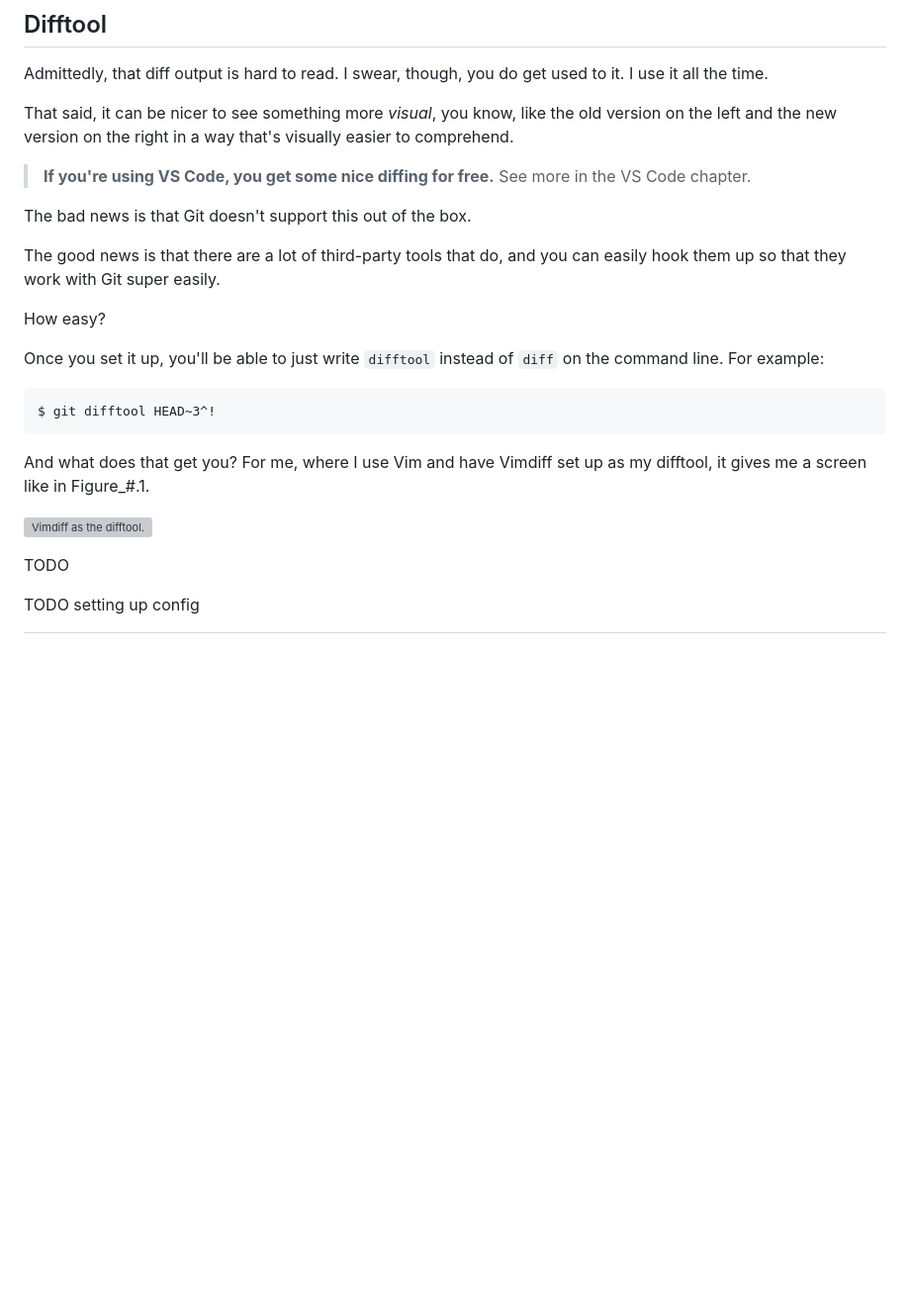
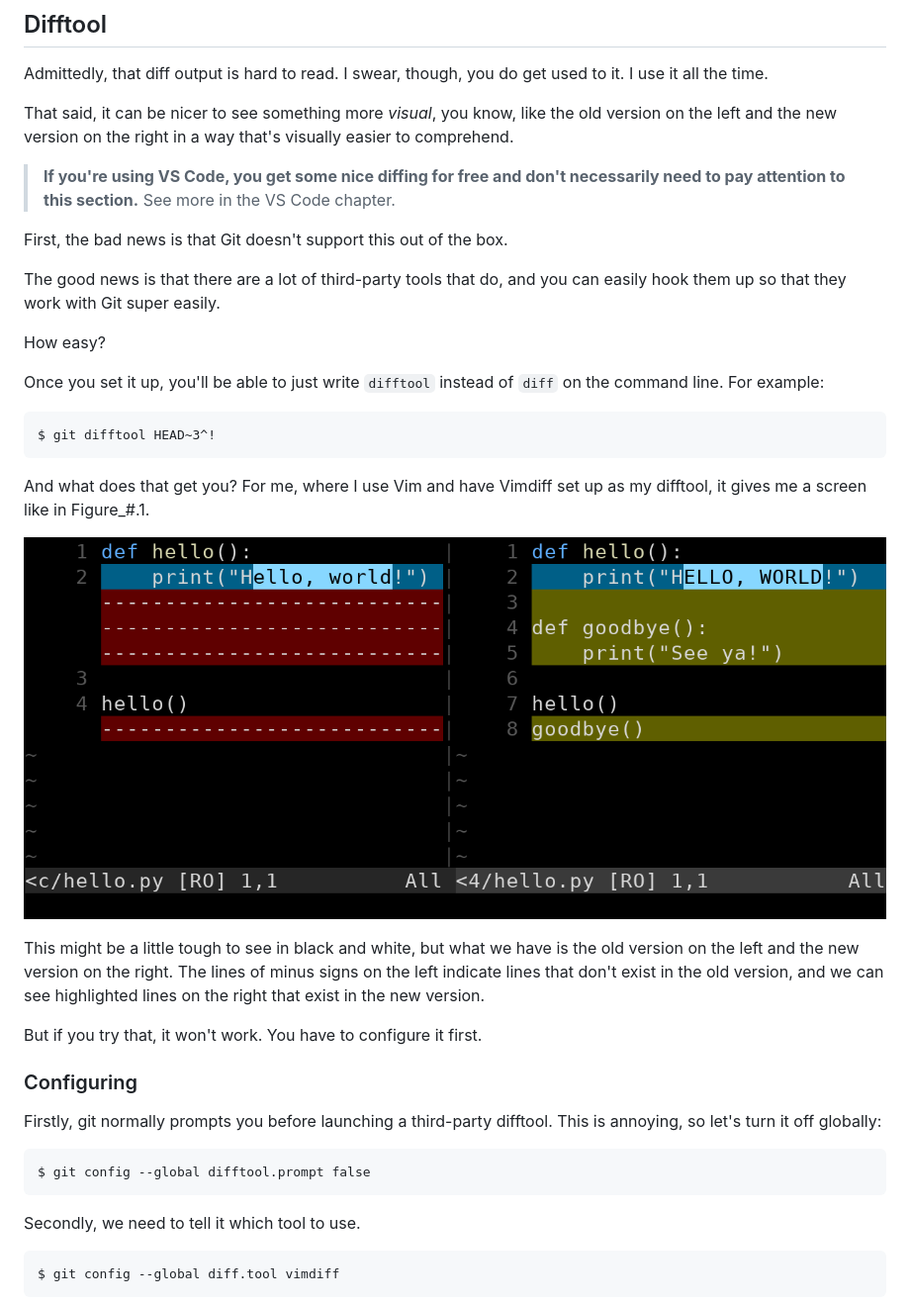
Before and after one commit to beejjorgensen/bggit, a Markdown page: src/bggit_part_092_diff.md, the part around the change printed below. Shown: that part at 99% size. Drawn GitHub-style; pictures changed too: src/img_difftool.png (added); blank space fills up the shorter version; grey boxes are pictures that could not be loaded.

Commit message:
more diff

````diff
--- a/src/bggit_part_092_diff.md
+++ b/src/bggit_part_092_diff.md
@@ -332,10 +332,11 @@ That said, it can be nicer to see something more *visual*, you know,
 like the old version on the left and the new version on the right in a
 way that's visually easier to comprehend.
 
-> **If you're using VS Code, you get some nice diffing for free.** See
-> more in the VS Code chapter.
+> **If you're using VS Code, you get some nice diffing for free and
+> don't necessarily need to pay attention to this section.** See more in
+> the VS Code chapter.
 
-The bad news is that Git doesn't support this out of the box.
+First, the bad news is that Git doesn't support this out of the box.
 
 The good news is that there are a lot of third-party tools that do, and
 you can easily hook them up so that they work with Git super easily.
@@ -348,11 +349,32 @@ Once you set it up, you'll be able to just write `difftool` instead of
 ``` {.default}
 $ git difftool HEAD~3^!
 ```
+
 And what does that get you? For me, where I use Vim and have Vimdiff set
 up as my difftool, it gives me a screen like in Figure_#.1.
 
-![Vimdiff as the difftool.](difftool.png "Vimdiff as the difftool.")
+![Vimdiff as the difftool.](img_difftool.png "Vimdiff as the difftool.")
 
-TODO
+This might be a little tough to see in black and white, but what we have
+is the old version on the left and the new version on the right. The
+lines of minus signs on the left indicate lines that don't exist in the
+old version, and we can see highlighted lines on the right that exist in
+the new version.
 
-TODO setting up config
+But if you try that, it won't work. You have to configure it first.
+
+### Configuring
+
+Firstly, git normally prompts you before launching a third-party
+difftool. This is annoying, so let's turn it off globally:
+
+``` {.default}
+$ git config --global difftool.prompt false
+```
+
+Secondly, we need to tell it which tool to use.
+
+``` {.default}
+$ git config --global diff.tool vimdiff
+```
+
````
Also changed, not shown: other parts of src/bggit_part_092_diff.md (+47 -0 lines).
